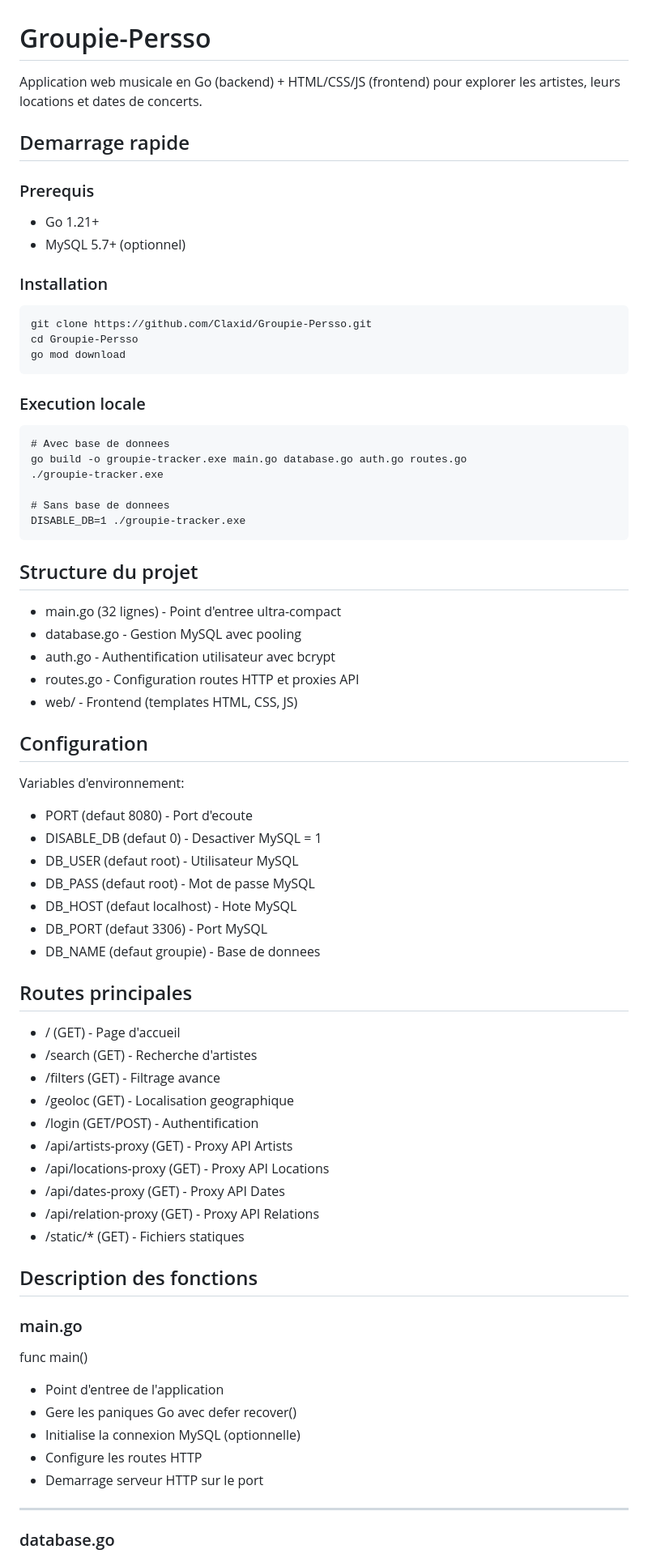
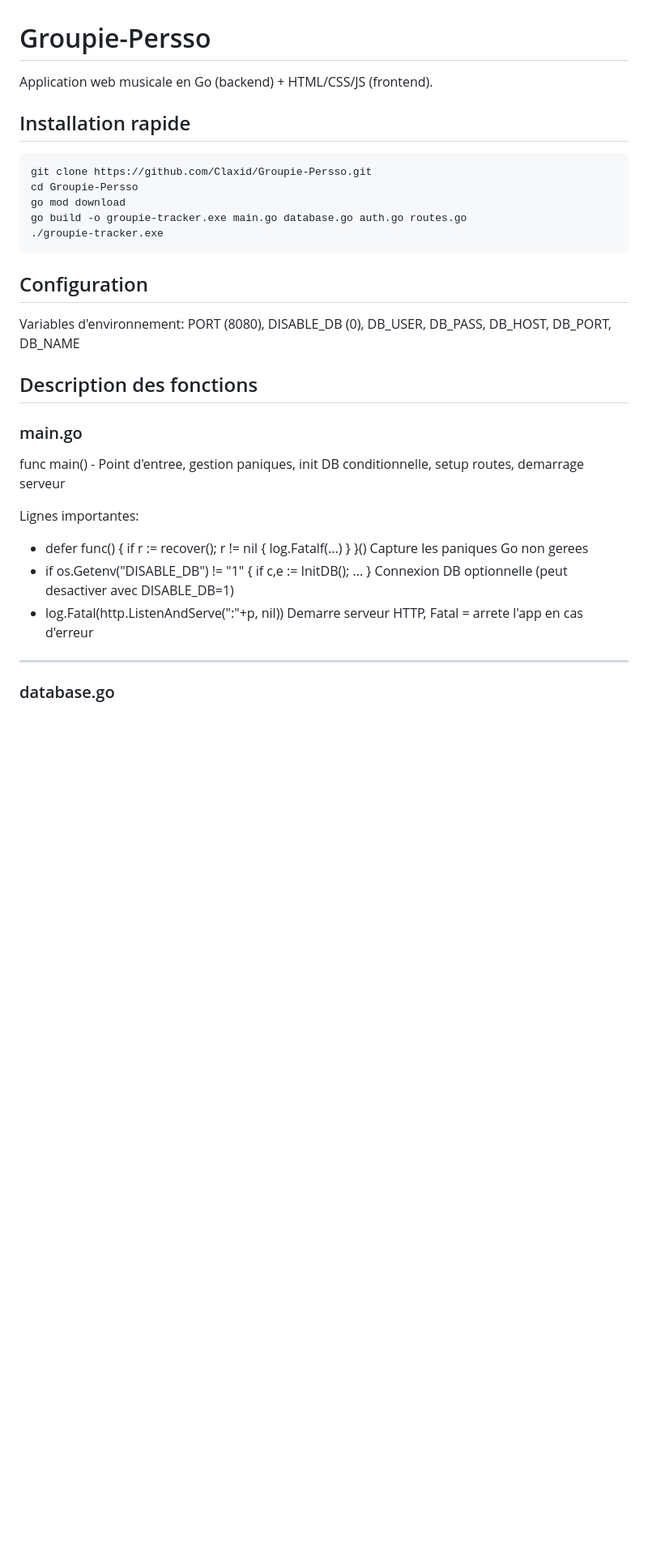
Before and after one commit to Claxid/Groupie-Persso, a Markdown page: README.md, the part around one of its changes. Shown at 81% size. Drawn GitHub-style; blank space fills up the shorter version.

````diff
--- a/README.md
+++ b/README.md
@@ -1,72 +1,34 @@
 # Groupie-Persso
 
-Application web musicale en Go (backend) + HTML/CSS/JS (frontend) pour explorer les artistes, leurs locations et dates de concerts.
+Application web musicale en Go (backend) + HTML/CSS/JS (frontend).
 
-## Demarrage rapide
+## Installation rapide
 
-### Prerequis
-- Go 1.21+
-- MySQL 5.7+ (optionnel)
-
-### Installation
 ```
 git clone https://github.com/Claxid/Groupie-Persso.git
 cd Groupie-Persso
 go mod download
-```
-
-### Execution locale
-```
-# Avec base de donnees
 go build -o groupie-tracker.exe main.go database.go auth.go routes.go
 ./groupie-tracker.exe
-
-# Sans base de donnees
-DISABLE_DB=1 ./groupie-tracker.exe
 ```
-
-## Structure du projet
-
-- main.go (32 lignes) - Point d'entree ultra-compact
-- database.go - Gestion MySQL avec pooling
-- auth.go - Authentification utilisateur avec bcrypt
-- routes.go - Configuration routes HTTP et proxies API
-- web/ - Frontend (templates HTML, CSS, JS)
 
 ## Configuration
 
-Variables d'environnement:
-- PORT (defaut 8080) - Port d'ecoute
-- DISABLE_DB (defaut 0) - Desactiver MySQL = 1
-- DB_USER (defaut root) - Utilisateur MySQL
-- DB_PASS (defaut root) - Mot de passe MySQL
-- DB_HOST (defaut localhost) - Hote MySQL
-- DB_PORT (defaut 3306) - Port MySQL
-- DB_NAME (defaut groupie) - Base de donnees
-
-## Routes principales
-
-- / (GET) - Page d'accueil
-- /search (GET) - Recherche d'artistes
-- /filters (GET) - Filtrage avance
-- /geoloc (GET) - Localisation geographique
-- /login (GET/POST) - Authentification
-- /api/artists-proxy (GET) - Proxy API Artists
-- /api/locations-proxy (GET) - Proxy API Locations
-- /api/dates-proxy (GET) - Proxy API Dates
-- /api/relation-proxy (GET) - Proxy API Relations
-- /static/* (GET) - Fichiers statiques
+Variables d'environnement: PORT (8080), DISABLE_DB (0), DB_USER, DB_PASS, DB_HOST, DB_PORT, DB_NAME
 
 ## Description des fonctions
 
 ### main.go
 
-func main()
-- Point d'entree de l'application
-- Gere les paniques Go avec defer recover()
-- Initialise la connexion MySQL (optionnelle)
-- Configure les routes HTTP
-- Demarrage serveur HTTP sur le port
+func main() - Point d'entree, gestion paniques, init DB conditionnelle, setup routes, demarrage serveur
+
+Lignes importantes:
+- defer func() { if r := recover(); r != nil { log.Fatalf(...) } }()
+  Capture les paniques Go non gerees
+- if os.Getenv("DISABLE_DB") != "1" { if c,e := InitDB(); ... }
+  Connexion DB optionnelle (peut desactiver avec DISABLE_DB=1)
+- log.Fatal(http.ListenAndServe(":"+p, nil))
+  Demarre serveur HTTP, Fatal = arrete l'app en cas d'erreur
 
 ---
 
````
Also changed, not shown: other parts of README.md (+85 -100 lines).
